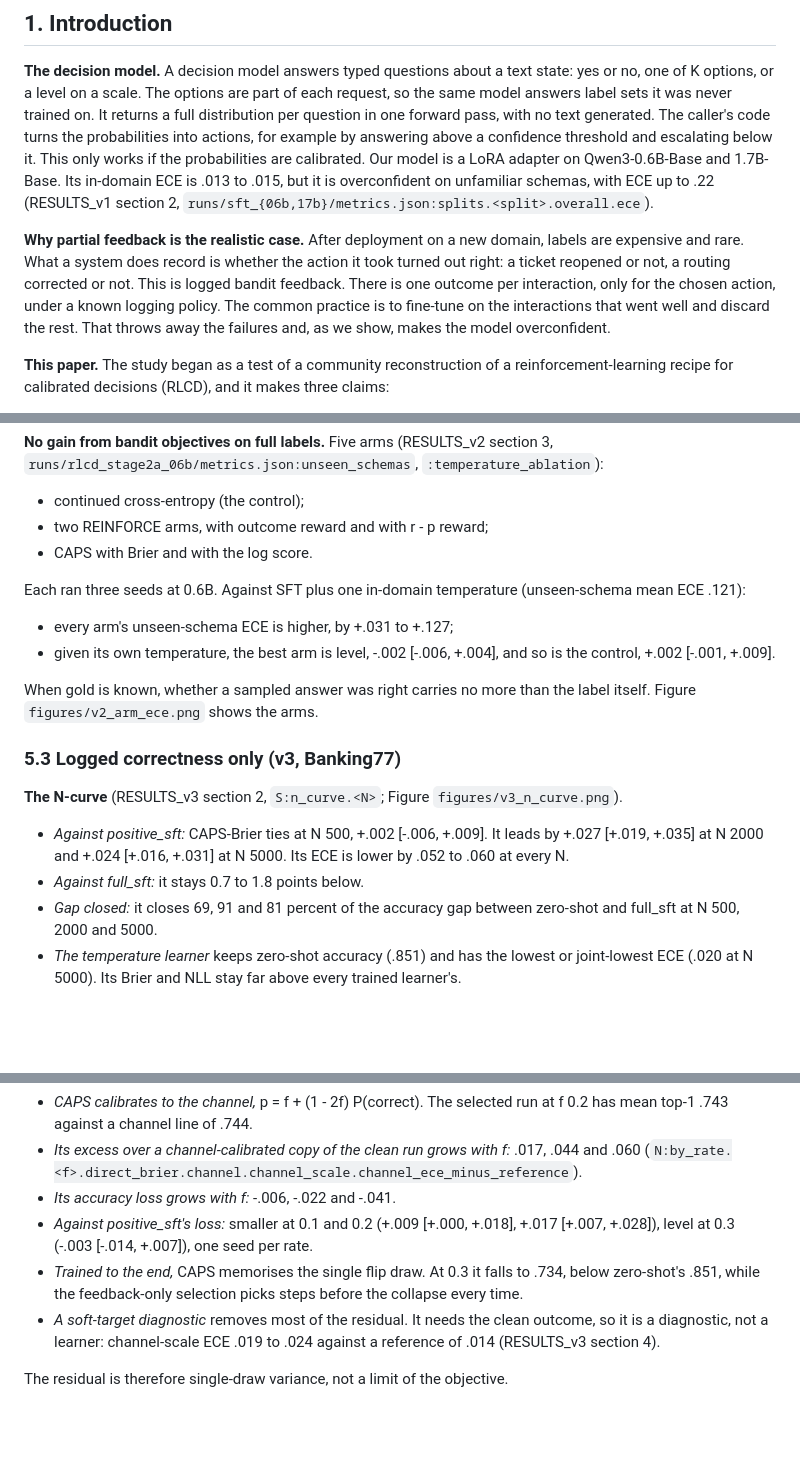
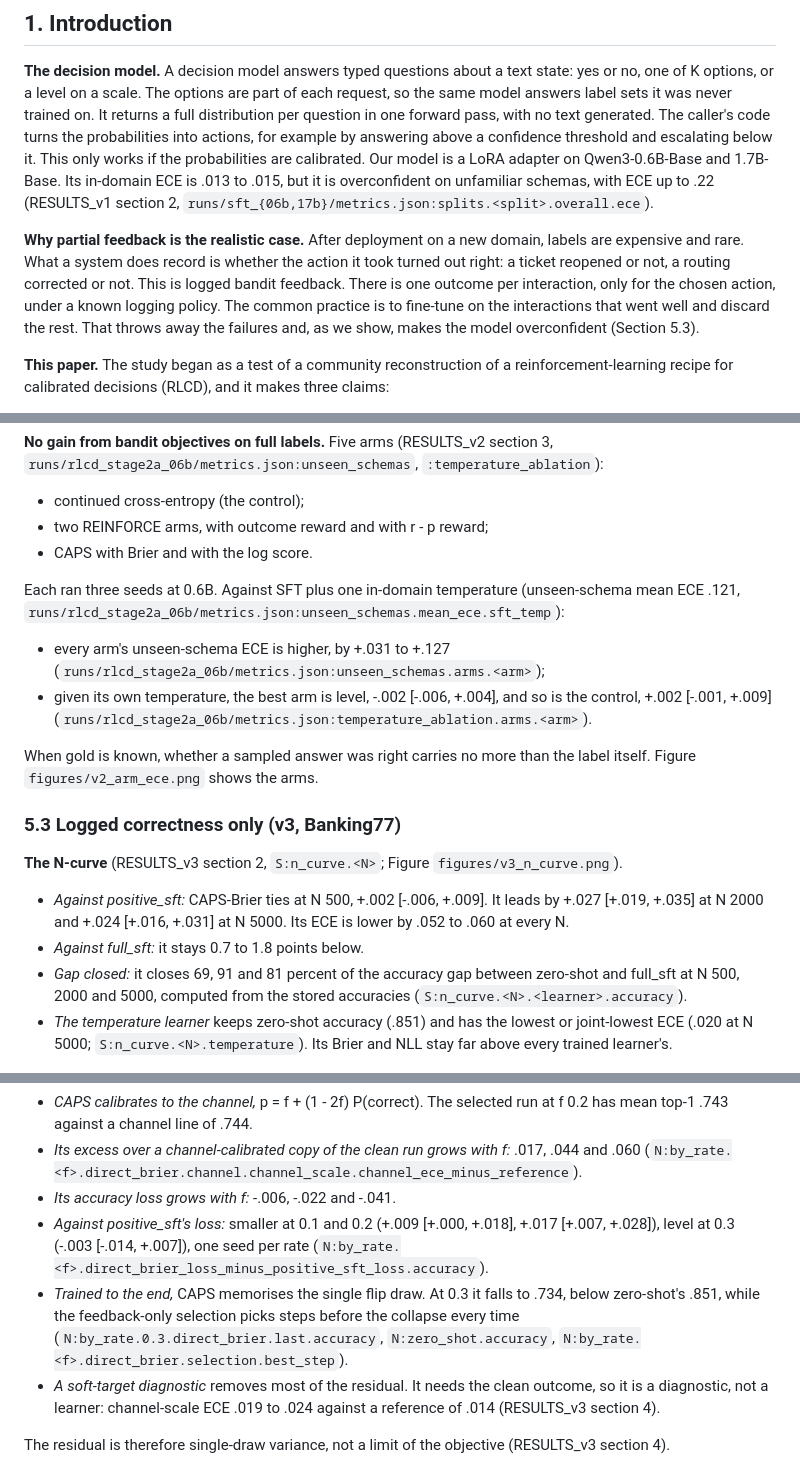
Before and after one commit to yuan-phd/jevmark, a Markdown page: docs/PAPER.md, 3 parts joined by grey strips. Drawn GitHub-style; blank space fills up the shorter version.

```diff
--- a/docs/PAPER.md
+++ b/docs/PAPER.md
@@ -18,7 +20,7 @@ A decision model reads a state and a list of options and returns a probability f
 
 **The decision model.** A decision model answers typed questions about a text state: yes or no, one of K options, or a level on a scale. The options are part of each request, so the same model answers label sets it was never trained on. It returns a full distribution per question in one forward pass, with no text generated. The caller's code turns the probabilities into actions, for example by answering above a confidence threshold and escalating below it. This only works if the probabilities are calibrated. Our model is a LoRA adapter on Qwen3-0.6B-Base and 1.7B-Base. Its in-domain ECE is .013 to .015, but it is overconfident on unfamiliar schemas, with ECE up to .22 (RESULTS_v1 section 2, `runs/sft_{06b,17b}/metrics.json:splits.<split>.overall.ece`).
 
-**Why partial feedback is the realistic case.** After deployment on a new domain, labels are expensive and rare. What a system does record is whether the action it took turned out right: a ticket reopened or not, a routing corrected or not. This is logged bandit feedback. There is one outcome per interaction, only for the chosen action, under a known logging policy. The common practice is to fine-tune on the interactions that went well and discard the rest. That throws away the failures and, as we show, makes the model overconfident.
+**Why partial feedback is the realistic case.** After deployment on a new domain, labels are expensive and rare. What a system does record is whether the action it took turned out right: a ticket reopened or not, a routing corrected or not. This is logged bandit feedback. There is one outcome per interaction, only for the chosen action, under a known logging policy. The common practice is to fine-tune on the interactions that went well and discard the rest. That throws away the failures and, as we show, makes the model overconfident (Section 5.3).
 
 **This paper.** The study began as a test of a community reconstruction of a reinforcement-learning recipe for calibrated decisions (RLCD), and it makes three claims:
 1. **A proper scoring rule must not be used as a detached reward.** With a group-mean baseline, every wrong action earns at least the gold action's reward when K > 2, and nothing is learned at K = 2. Section 3 proves this, and Section 5.2 shows the degradation.
@@ -149,9 +151,9 @@ This is the proposition of Section 3 at work.
 - two REINFORCE arms, with outcome reward and with r - p reward;
 - CAPS with Brier and with the log score.
 
-Each ran three seeds at 0.6B. Against SFT plus one in-domain temperature (unseen-schema mean ECE .121):
-- every arm's unseen-schema ECE is higher, by +.031 to +.127;
-- given its own temperature, the best arm is level, -.002 [-.006, +.004], and so is the control, +.002 [-.001, +.009].
+Each ran three seeds at 0.6B. Against SFT plus one in-domain temperature (unseen-schema mean ECE .121, `runs/rlcd_stage2a_06b/metrics.json:unseen_schemas.mean_ece.sft_temp`):
+- every arm's unseen-schema ECE is higher, by +.031 to +.127 (`runs/rlcd_stage2a_06b/metrics.json:unseen_schemas.arms.<arm>`);
+- given its own temperature, the best arm is level, -.002 [-.006, +.004], and so is the control, +.002 [-.001, +.009] (`runs/rlcd_stage2a_06b/metrics.json:temperature_ablation.arms.<arm>`).
 
 When gold is known, whether a sampled answer was right carries no more than the label itself. Figure `figures/v2_arm_ece.png` shows the arms.
 
@@ -160,8 +162,8 @@ When gold is known, whether a sampled answer was right carries no more than the
 **The N-curve** (RESULTS_v3 section 2, `S:n_curve.<N>`; Figure `figures/v3_n_curve.png`).
 - *Against positive_sft:* CAPS-Brier ties at N 500, +.002 [-.006, +.009]. It leads by +.027 [+.019, +.035] at N 2000 and +.024 [+.016, +.031] at N 5000. Its ECE is lower by .052 to .060 at every N.
 - *Against full_sft:* it stays 0.7 to 1.8 points below.
-- *Gap closed:* it closes 69, 91 and 81 percent of the accuracy gap between zero-shot and full_sft at N 500, 2000 and 5000.
-- *The temperature learner* keeps zero-shot accuracy (.851) and has the lowest or joint-lowest ECE (.020 at N 5000). Its Brier and NLL stay far above every trained learner's.
+- *Gap closed:* it closes 69, 91 and 81 percent of the accuracy gap between zero-shot and full_sft at N 500, 2000 and 5000, computed from the stored accuracies (`S:n_curve.<N>.<learner>.accuracy`).
+- *The temperature learner* keeps zero-shot accuracy (.851) and has the lowest or joint-lowest ECE (.020 at N 5000; `S:n_curve.<N>.temperature`). Its Brier and NLL stay far above every trained learner's.
 
 ![Accuracy and ECE against N](figures/v3_n_curve.png)
 
@@ -186,11 +188,11 @@ Brier stays the default.
 - *CAPS calibrates to the channel,* p = f + (1 - 2f) P(correct). The selected run at f 0.2 has mean top-1 .743 against a channel line of .744.
 - *Its excess over a channel-calibrated copy of the clean run grows with f:* .017, .044 and .060 (`N:by_rate.<f>.direct_brier.channel.channel_scale.channel_ece_minus_reference`).
 - *Its accuracy loss grows with f:* -.006, -.022 and -.041.
-- *Against positive_sft's loss:* smaller at 0.1 and 0.2 (+.009 [+.000, +.018], +.017 [+.007, +.028]), level at 0.3 (-.003 [-.014, +.007]), one seed per rate.
-- *Trained to the end,* CAPS memorises the single flip draw. At 0.3 it falls to .734, below zero-shot's .851, while the feedback-only selection picks steps before the collapse every time.
+- *Against positive_sft's loss:* smaller at 0.1 and 0.2 (+.009 [+.000, +.018], +.017 [+.007, +.028]), level at 0.3 (-.003 [-.014, +.007]), one seed per rate (`N:by_rate.<f>.direct_brier_loss_minus_positive_sft_loss.accuracy`).
+- *Trained to the end,* CAPS memorises the single flip draw. At 0.3 it falls to .734, below zero-shot's .851, while the feedback-only selection picks steps before the collapse every time (`N:by_rate.0.3.direct_brier.last.accuracy`, `N:zero_shot.accuracy`, `N:by_rate.<f>.direct_brier.selection.best_step`).
 - *A soft-target diagnostic* removes most of the residual. It needs the clean outcome, so it is a diagnostic, not a learner: channel-scale ECE .019 to .024 against a reference of .014 (RESULTS_v3 section 4).
 
-The residual is therefore single-draw variance, not a limit of the objective.
+The residual is therefore single-draw variance, not a limit of the objective (RESULTS_v3 section 4).
 
 ![Noise-rate sweep](figures/v4_noise_sweep.png)
 
```
Also changed, not shown: other parts of docs/PAPER.md (+8 -6 lines), docs/METHOD.md (+4 -4 lines).
